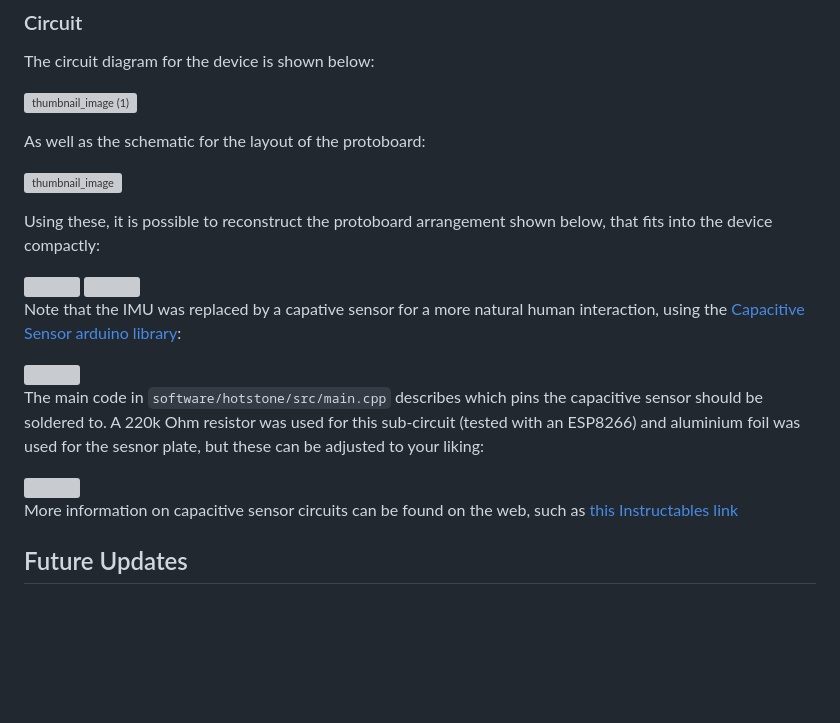
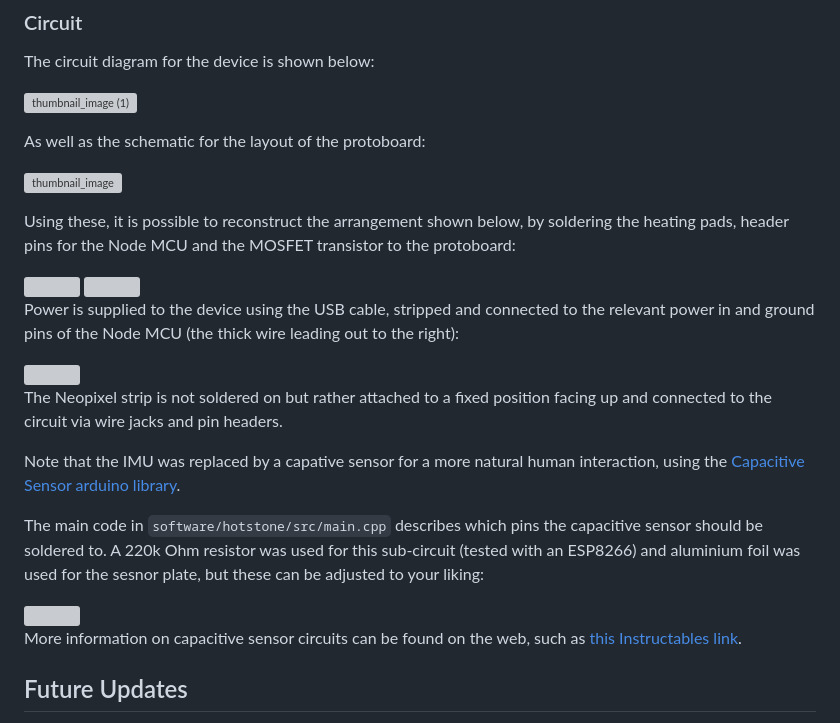
Before and after one commit to ethmacc/CASA0021_GroupPrototypingPitch, a Markdown page: README.md, the part around the change. GitHub-like rendering; blank space fills up the shorter version; grey boxes are pictures that could not be loaded.

````diff
--- a/README.md
+++ b/README.md
@@ -108,21 +108,25 @@ As well as the schematic for the layout of the protoboard:
 
 ![thumbnail_image](https://github.com/user-attachments/assets/236896b1-2056-4afd-a0a5-91ffbce2017c)
 
-Using these, it is possible to reconstruct the protoboard arrangement shown below, that fits into the device compactly:
+Using these, it is possible to reconstruct the arrangement shown below, by soldering the heating pads, header pins for the Node MCU and the MOSFET transistor to the protoboard:
 
 <img src="https://github.com/user-attachments/assets/e201b6ef-1a8e-4f32-85f7-3a14473ebf89" width="600"/>
 
 <img src="https://github.com/user-attachments/assets/8312087c-e96c-4603-b33b-90e838355cfa" width="600" />
 
-Note that the IMU was replaced by a capative sensor for a more natural human interaction, using the [Capacitive Sensor arduino library](https://docs.arduino.cc/libraries/capacitivesensor/):
+Power is supplied to the device using the USB cable, stripped and connected to the relevant power in and ground pins of the Node MCU (the thick wire leading out to the right):
 
 <img src="https://github.com/user-attachments/assets/5de029b1-a5ec-4dd4-ae9e-6868a2725343" width="600" />
+
+The Neopixel strip is not soldered on but rather attached to a fixed position facing up and connected to the circuit via wire jacks and pin headers.
+
+Note that the IMU was replaced by a capative sensor for a more natural human interaction, using the [Capacitive Sensor arduino library](https://docs.arduino.cc/libraries/capacitivesensor/).
 
 The main code in ```software/hotstone/src/main.cpp``` describes which pins the capacitive sensor should be soldered to. A 220k Ohm resistor was used for this sub-circuit (tested with an ESP8266) and aluminium foil was used for the sesnor plate, but these can be adjusted to your liking:
 
 <img src="https://github.com/user-attachments/assets/16a029a0-b9c3-43cc-ba8d-eea6cc87670d" width="600" />
 
-More information on capacitive sensor circuits can be found on the web, such as [this Instructables link](https://www.instructables.com/How-To-Use-Touch-Sensors-With-Arduino/)
+More information on capacitive sensor circuits can be found on the web, such as [this Instructables link](https://www.instructables.com/How-To-Use-Touch-Sensors-With-Arduino/).
 
 ## Future Updates
 
````
